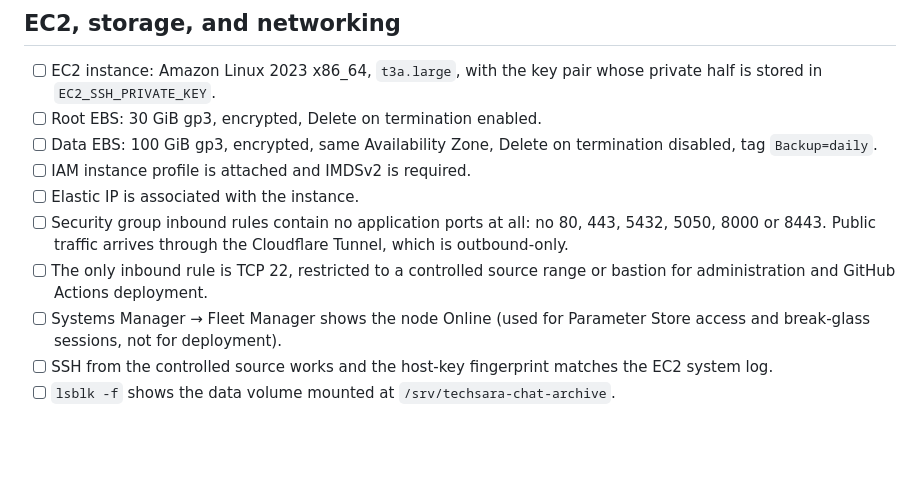
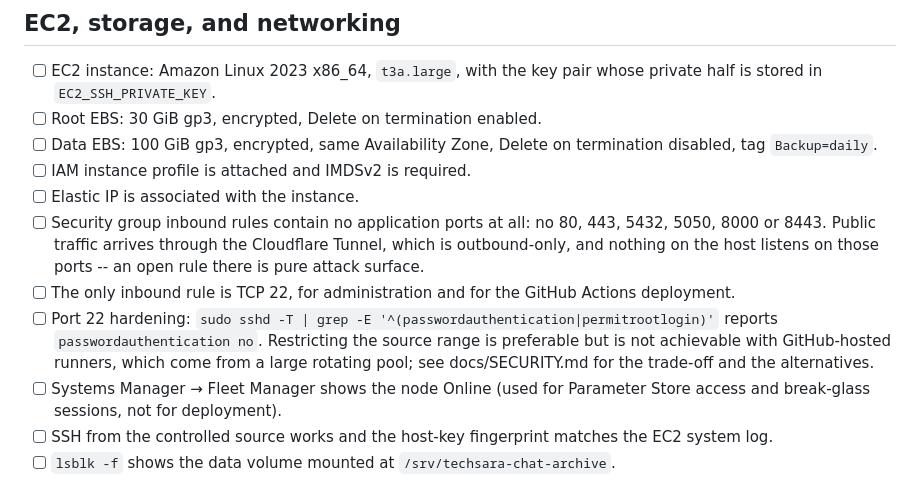
Before and after one commit to namanjain221995/Chrome-chatgpt-Data, a Markdown page: docs/AWS_CONSOLE_CHECKLIST.md, the part around the change. Rendered like a GitHub page; blank space fills up the shorter version.

```diff
--- a/docs/AWS_CONSOLE_CHECKLIST.md
+++ b/docs/AWS_CONSOLE_CHECKLIST.md
@@ -38,9 +38,15 @@ CLI verification, expected output, and rollback.
 - [ ] Elastic IP is associated with the instance.
 - [ ] Security group inbound rules contain no application ports at all: no 80,
       443, 5432, 5050, 8000 or 8443. Public traffic arrives through the
-      Cloudflare Tunnel, which is outbound-only.
-- [ ] The only inbound rule is TCP 22, restricted to a controlled source range
-      or bastion for administration and GitHub Actions deployment.
+      Cloudflare Tunnel, which is outbound-only, and nothing on the host
+      listens on those ports -- an open rule there is pure attack surface.
+- [ ] The only inbound rule is TCP 22, for administration and for the GitHub
+      Actions deployment.
+- [ ] Port 22 hardening: `sudo sshd -T | grep -E '^(passwordauthentication|permitrootlogin)'`
+      reports `passwordauthentication no`. Restricting the source range is
+      preferable but is not achievable with GitHub-hosted runners, which come
+      from a large rotating pool; see docs/SECURITY.md for the trade-off and
+      the alternatives.
 - [ ] Systems Manager → Fleet Manager shows the node Online (used for
       Parameter Store access and break-glass sessions, not for deployment).
 - [ ] SSH from the controlled source works and the host-key fingerprint
```
Also changed, not shown: docs/SECURITY.md (+30 -5 lines).
